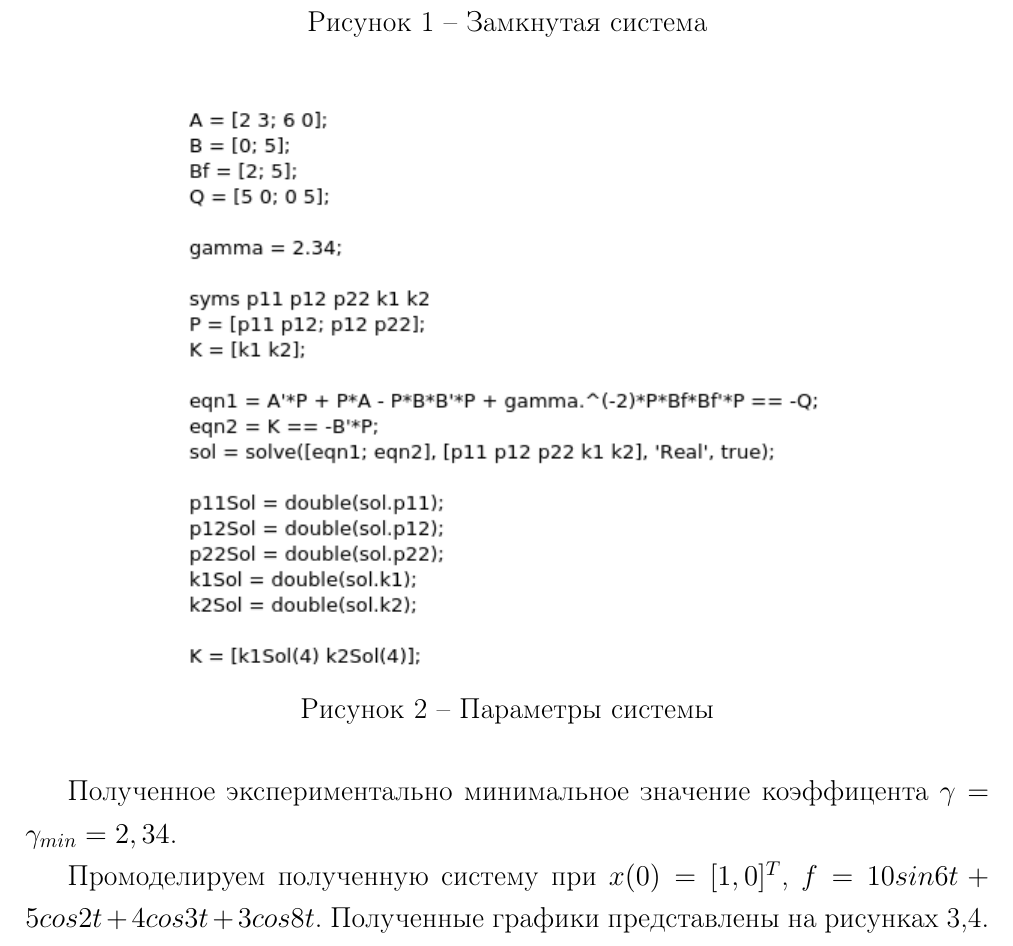
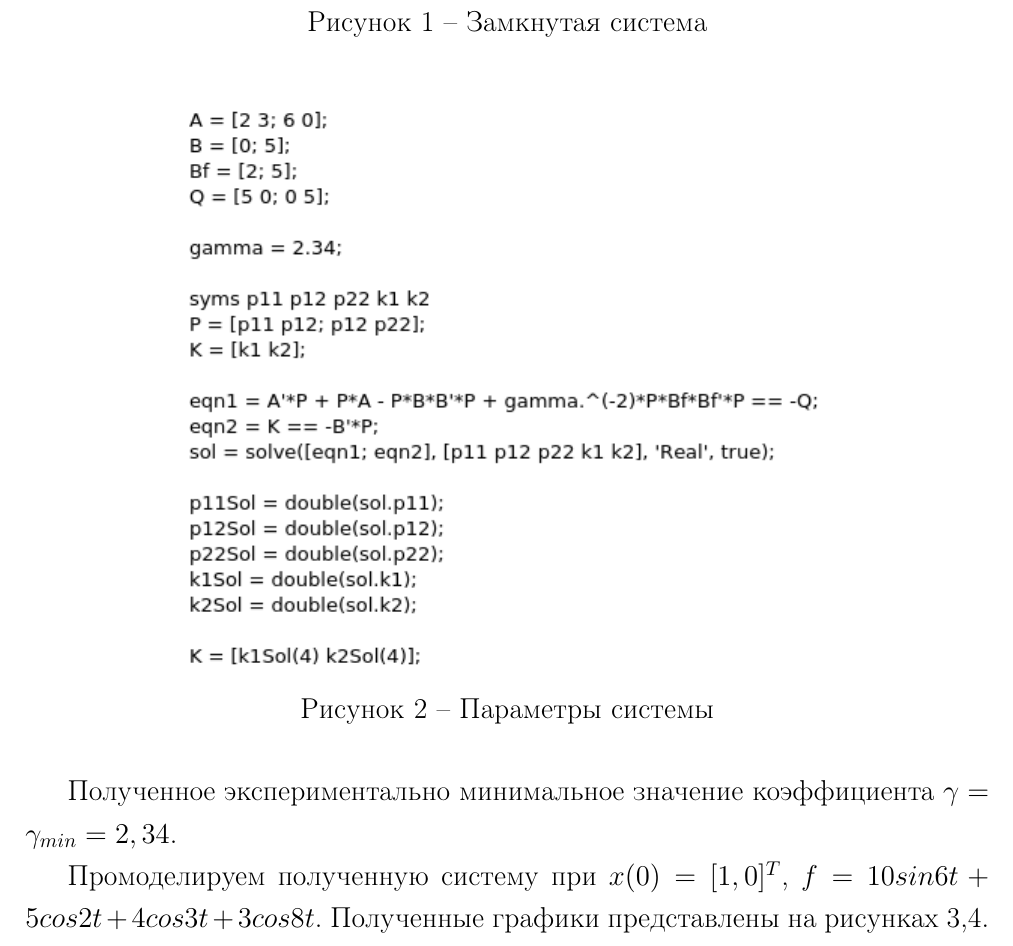
Before and after one commit to Manakhov/OC, a LaTeX document (lr_6/lr_6.tex): part of page 3 of 5, cut so that both start at the same text. Compiled offline with pdfLaTeX.

Commit message:
fix grammar

```diff
--- a/lr_6/lr_6.tex
+++ b/lr_6/lr_6.tex
@@ -64,7 +64,7 @@
 		\label{fig:properties}
 	\end{figure}
 
-	Полученное экспериментально минимальное значение коэффицента $\gamma=\gamma_{min}=2,34$.
+	Полученное экспериментально минимальное значение коэффициента $\gamma=\gamma_{min}=2,34$.
 
 	Промоделируем полученную систему при $x(0)=[1,0]^T$, $f=10sin6t+5cos2t+4cos3t+3cos8t$. Полученные графики представлены на рисунках \ref{fig:x-4},\ref{fig:u-4}.
 
```
